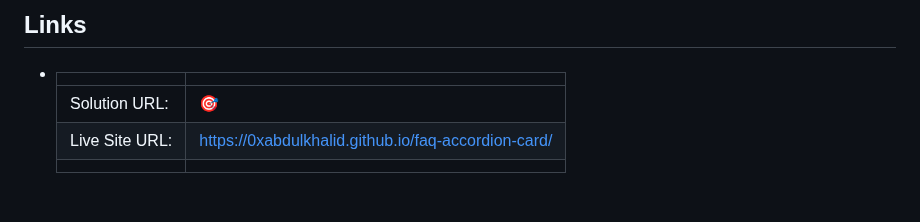
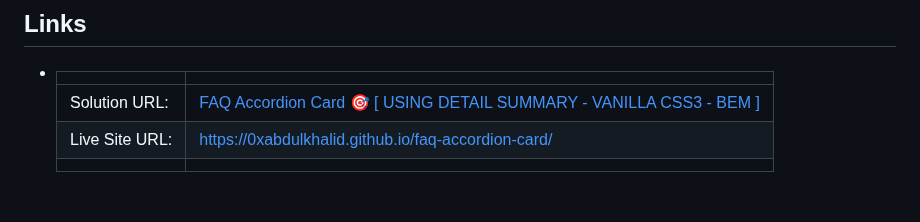
Before and after one commit to 0xabdulkhaliq/faq-accordion-card, a Markdown page: README.md, the part around the change. GitHub-like rendering.

Commit message:
docs: add solution url

```diff
--- a/README.md
+++ b/README.md
@@ -51,7 +51,7 @@
 
 - |||
   | :----- | :----- |
-  | Solution URL: | [🎯](#) |
+  | Solution URL: | [FAQ Accordion Card 🎯 [ USING DETAIL SUMMARY - VANILLA CSS3 - BEM ]](https://www.frontendmentor.io/solutions/faq-accordion-card-using-detail-summary-vanilla-css3-bem-PfVhpYym1r) |
   | Live Site URL: | [https://0xabdulkhalid.github.io/faq-accordion-card/](https://0xabdulkhalid.github.io/faq-accordion-card/) |
   |||
 
```
